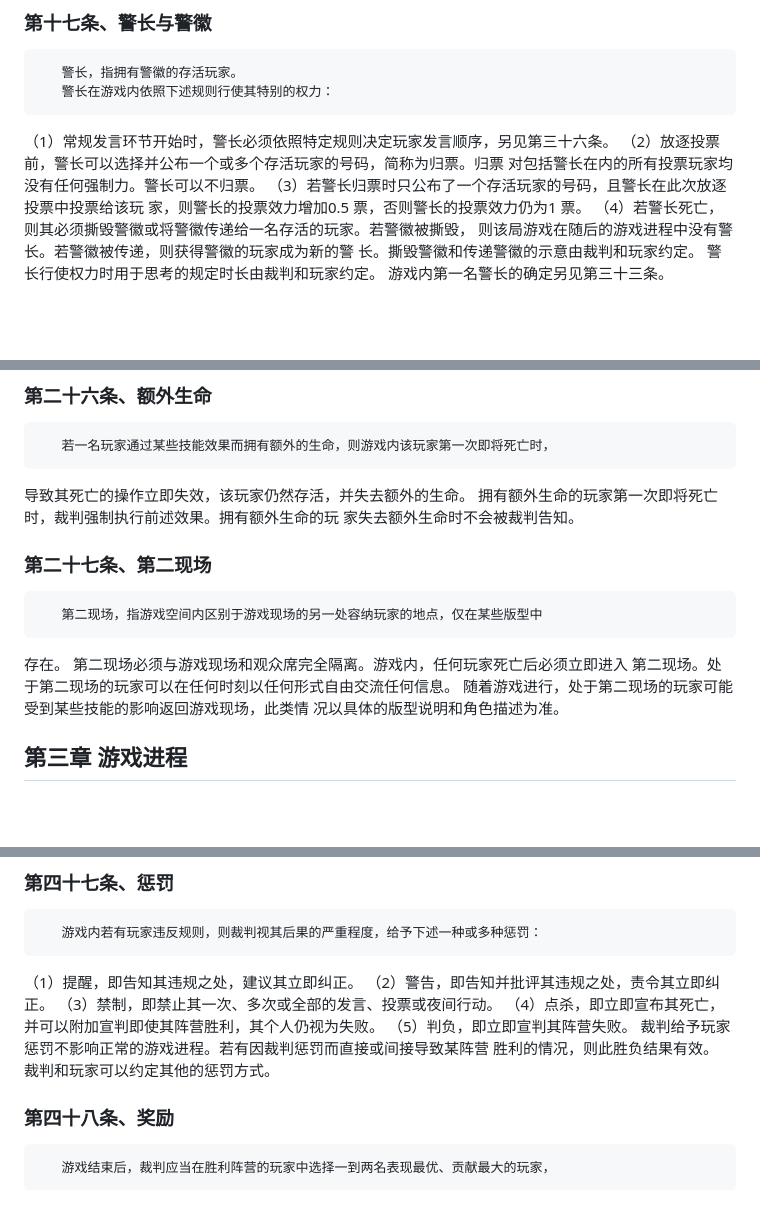
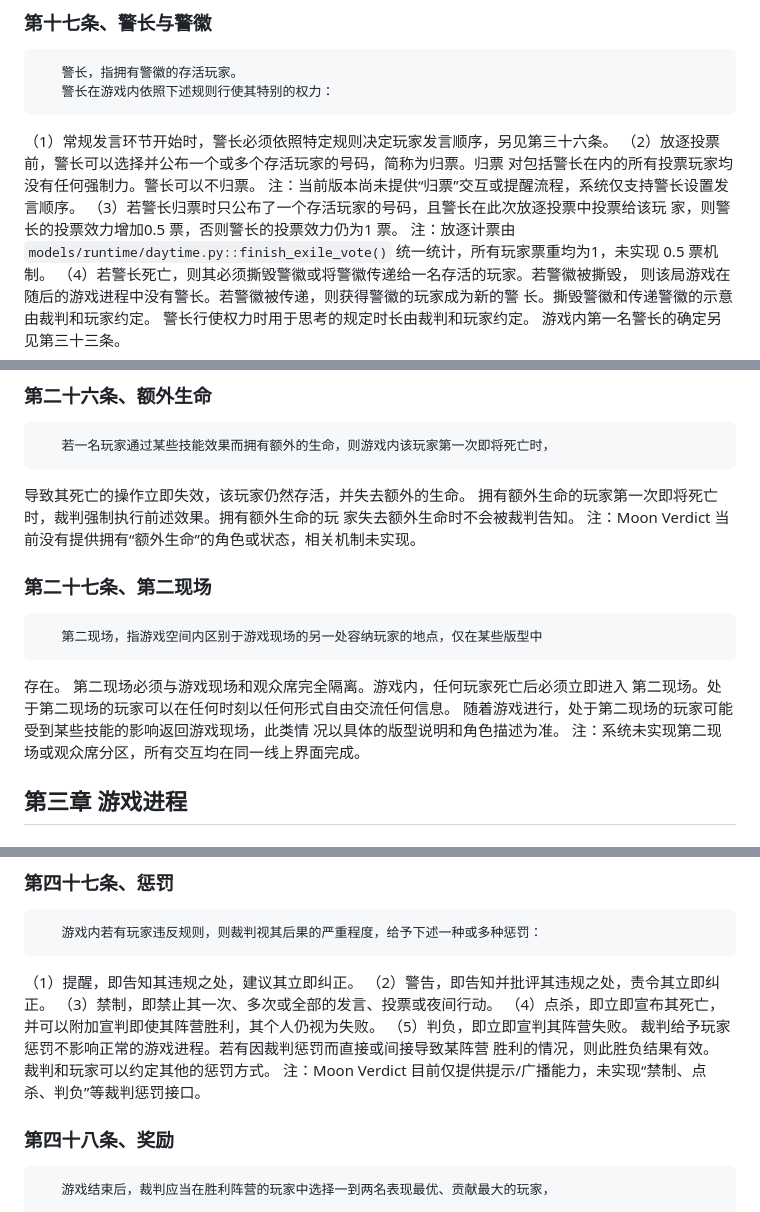
Before and after one commit to VinkoYang/Werewolf-Master, a Markdown page: doc/rules.md, 3 parts joined by grey strips. GitHub-like rendering; blank space fills up the shorter version.

```diff
--- a/doc/rules.md
+++ b/doc/rules.md
@@ -147,8 +147,10 @@
 （1）常规发言环节开始时，警长必须依照特定规则决定玩家发言顺序，另见第三十六条。
 （2）放逐投票前，警长可以选择并公布一个或多个存活玩家的号码，简称为归票。归票
 对包括警长在内的所有投票玩家均没有任何强制力。警长可以不归票。
+       注：当前版本尚未提供“归票”交互或提醒流程，系统仅支持警长设置发言顺序。
 （3）若警长归票时只公布了一个存活玩家的号码，且警长在此次放逐投票中投票给该玩
 家，则警长的投票效力增加0.5 票，否则警长的投票效力仍为1 票。
+       注：放逐计票由 `models/runtime/daytime.py::finish_exile_vote()` 统一统计，所有玩家票重均为1，未实现 0.5 票机制。
 （4）若警长死亡，则其必须撕毁警徽或将警徽传递给一名存活的玩家。若警徽被撕毁，
 则该局游戏在随后的游戏进程中没有警长。若警徽被传递，则获得警徽的玩家成为新的警
 长。撕毁警徽和传递警徽的示意由裁判和玩家约定。
@@ -226,6 +228,7 @@
 导致其死亡的操作立即失效，该玩家仍然存活，并失去额外的生命。
        拥有额外生命的玩家第一次即将死亡时，裁判强制执行前述效果。拥有额外生命的玩
 家失去额外生命时不会被裁判告知。
+       注：Moon Verdict 当前没有提供拥有“额外生命”的角色或状态，相关机制未实现。
 
 ### 第二十七条、第二现场
        第二现场，指游戏空间内区别于游戏现场的另一处容纳玩家的地点，仅在某些版型中
@@ -234,6 +237,7 @@
 第二现场。处于第二现场的玩家可以在任何时刻以任何形式自由交流任何信息。
        随着游戏进行，处于第二现场的玩家可能受到某些技能的影响返回游戏现场，此类情
 况以具体的版型说明和角色描述为准。
+       注：系统未实现第二现场或观众席分区，所有交互均在同一线上界面完成。
 
 ## 第三章 游戏进程
 
@@ -452,6 +462,7 @@
        裁判给予玩家惩罚不影响正常的游戏进程。若有因裁判惩罚而直接或间接导致某阵营
 胜利的情况，则此胜负结果有效。
        裁判和玩家可以约定其他的惩罚方式。
+       注：Moon Verdict 目前仅提供提示/广播能力，未实现“禁制、点杀、判负”等裁判惩罚接口。
 
 ### 第四十八条、奖励
        游戏结束后，裁判应当在胜利阵营的玩家中选择一到两名表现最优、贡献最大的玩家，
```
Also changed, not shown: other parts of doc/rules.md (+9 -0 lines).
